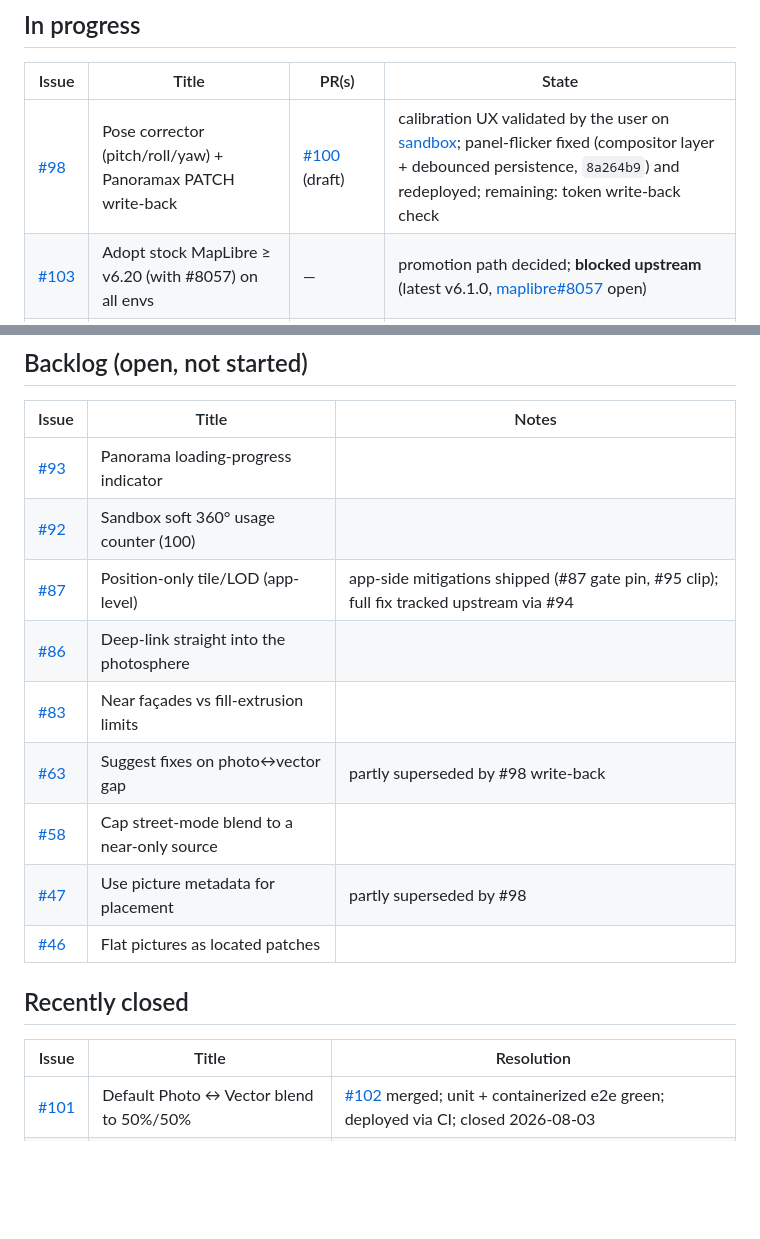
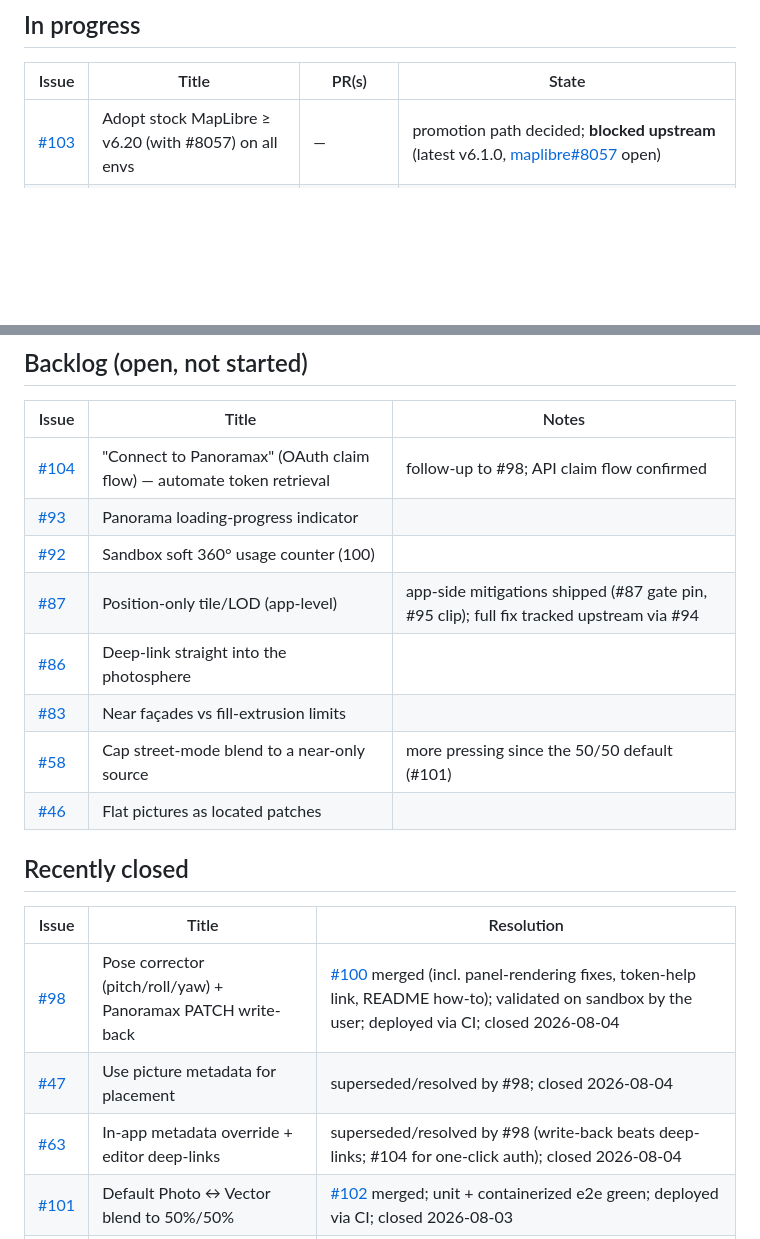
Before and after one commit to clement-igonet/mapmax, a Markdown page: ISSUES.md, 2 parts joined by grey strips. Rendered like a GitHub page; blank space fills up the shorter version.

Commit message:
docs: ISSUES.md — #98 merged & deployed (#100), #47/#63 closed as superseded, #104 filed (R12)

```diff
--- a/ISSUES.md
+++ b/ISSUES.md
@@ -10,7 +10,6 @@ issue/PR touch. Environments: [www](https://www.mapmax.confinia.io) ·
 
 | Issue | Title | PR(s) | State |
 |---|---|---|---|
-| [#98](https://github.com/clement-igonet/mapmax/issues/98) | Pose corrector (pitch/roll/yaw) + Panoramax PATCH write-back | [#100](https://github.com/clement-igonet/mapmax/pull/100) (draft) | calibration UX validated by the user on [sandbox](https://sandbox.mapmax.confinia.io); panel-flicker fixed (compositor layer + debounced persistence, `8a264b9`) and redeployed; remaining: token write-back check |
 | [#103](https://github.com/clement-igonet/mapmax/issues/103) | Adopt stock MapLibre ≥ v6.20 (with #8057) on all envs | — | promotion path decided; **blocked upstream** (latest v6.1.0, [maplibre#8057](https://github.com/maplibre/maplibre-gl-js/issues/8057) open) |
 | [#94](https://github.com/clement-igonet/mapmax/issues/94) | Sandbox runs the #8057 (position-only LOD) MapLibre build | [#89](https://github.com/clement-igonet/mapmax/pull/89) (harness) | build live on [sandbox](https://sandbox.mapmax.confinia.io); baseline −26% tiles; promotion now via #103 (stock ≥ v6.20), fork stays sandbox-only |
 | [#90](https://github.com/clement-igonet/mapmax/issues/90) | Sandbox reliably online + branch/PR deploys | — | stack is a systemd user service under `mapmax` (see MOVE.md); branch-deploy flow still manual |
@@ -19,20 +18,22 @@ issue/PR touch. Environments: [www](https://www.mapmax.confinia.io) ·
 
 | Issue | Title | Notes |
 |---|---|---|
+| [#104](https://github.com/clement-igonet/mapmax/issues/104) | "Connect to Panoramax" (OAuth claim flow) — automate token retrieval | follow-up to #98; API claim flow confirmed |
 | [#93](https://github.com/clement-igonet/mapmax/issues/93) | Panorama loading-progress indicator | |
 | [#92](https://github.com/clement-igonet/mapmax/issues/92) | Sandbox soft 360° usage counter (100) | |
 | [#87](https://github.com/clement-igonet/mapmax/issues/87) | Position-only tile/LOD (app-level) | app-side mitigations shipped (#87 gate pin, #95 clip); full fix tracked upstream via #94 |
 | [#86](https://github.com/clement-igonet/mapmax/issues/86) | Deep-link straight into the photosphere | |
 | [#83](https://github.com/clement-igonet/mapmax/issues/83) | Near façades vs fill-extrusion limits | |
-| [#63](https://github.com/clement-igonet/mapmax/issues/63) | Suggest fixes on photo↔vector gap | partly superseded by #98 write-back |
-| [#58](https://github.com/clement-igonet/mapmax/issues/58) | Cap street-mode blend to a near-only source | |
-| [#47](https://github.com/clement-igonet/mapmax/issues/47) | Use picture metadata for placement | partly superseded by #98 |
+| [#58](https://github.com/clement-igonet/mapmax/issues/58) | Cap street-mode blend to a near-only source | more pressing since the 50/50 default (#101) |
 | [#46](https://github.com/clement-igonet/mapmax/issues/46) | Flat pictures as located patches | |
 
 ## Recently closed
 
 | Issue | Title | Resolution |
 |---|---|---|
+| [#98](https://github.com/clement-igonet/mapmax/issues/98) | Pose corrector (pitch/roll/yaw) + Panoramax PATCH write-back | [#100](https://github.com/clement-igonet/mapmax/pull/100) merged (incl. panel-rendering fixes, token-help link, README how-to); validated on sandbox by the user; deployed via CI; closed 2026-08-04 |
+| [#47](https://github.com/clement-igonet/mapmax/issues/47) | Use picture metadata for placement | superseded/resolved by #98; closed 2026-08-04 |
+| [#63](https://github.com/clement-igonet/mapmax/issues/63) | In-app metadata override + editor deep-links | superseded/resolved by #98 (write-back beats deep-links; #104 for one-click auth); closed 2026-08-04 |
 | [#101](https://github.com/clement-igonet/mapmax/issues/101) | Default Photo ↔ Vector blend to 50%/50% | [#102](https://github.com/clement-igonet/mapmax/pull/102) merged; unit + containerized e2e green; deployed via CI; closed 2026-08-03 |
 | [#95](https://github.com/clement-igonet/mapmax/issues/95) | Street building radius clip (pitch-90 stability) | [#96](https://github.com/clement-igonet/mapmax/pull/96) + [#97](https://github.com/clement-igonet/mapmax/pull/97) + [#99](https://github.com/clement-igonet/mapmax/pull/99); live on all envs; closed 2026-08-03 |
 | [#91](https://github.com/clement-igonet/mapmax/issues/91) | Prototype #8057 locally (pre-code validation) | realized via #94's sandbox build; closed 2026-08-03 |
```
